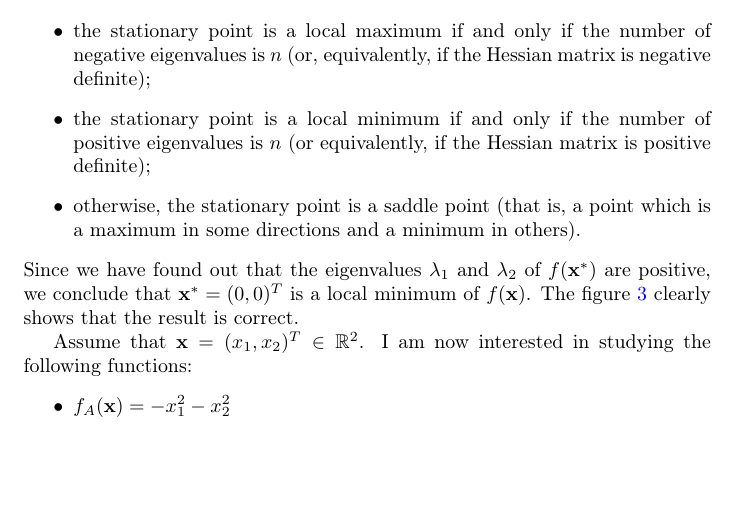
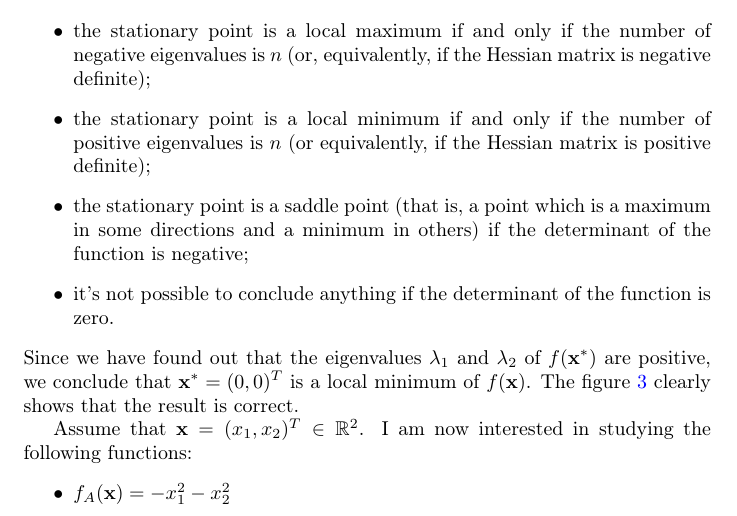
Before and after one commit to riccardobucco/labs-optimization-UB, a LaTeX document (lab01/TeX/lab01.tex, which reads lab01/TeX/02-two-dimensional-case.tex): part of page 8 of 16, cut so that both start at the same text, the shorter picture padded with empty space. Compiled offline with pdfLaTeX.

Commit message:
Fix the 2-dim section of the 1st report
The second derivative test must consider the case in which the
determinant of a function is zero: in this case, the stationary point
is neither a local maximum, a local minimum  nor a saddle point.

```diff
--- a/lab01/TeX/02-two-dimensional-case.tex
+++ b/lab01/TeX/02-two-dimensional-case.tex
@@ -92,7 +92,8 @@
     \begin{itemize}
         \item the stationary point is a local maximum if and only if the number of negative eigenvalues is \(n\) (or, equivalently, if the Hessian matrix is negative definite);
         \item the stationary point is a local minimum if and only if the number of positive eigenvalues is \(n\) (or equivalently, if the Hessian matrix is positive definite);
-        \item otherwise, the stationary point is a saddle point (that is, a point which is a maximum in some directions and a minimum in others).
+        \item the stationary point is a saddle point (that is, a point which is a maximum in some directions and a minimum in others) if the determinant of the function is negative;
+        \item it's not possible to conclude anything if the determinant of the function is zero.
     \end{itemize}
     Since we have found out that the eigenvalues \(\lambda_1\) and \(\lambda_2\) of \(f(\vec{x}^*)\) are positive, we conclude that \(\vec{x}^* = (0, 0)^T\) is a local minimum of \(f(\vec{x})\). The figure \ref{two-dimensional-function-1-surface} clearly shows that the result is correct.\par
     Assume that \(\vec{x} = (x_1, x_2)^T \in \R^2\). I am now interested in studying the following functions:
```
